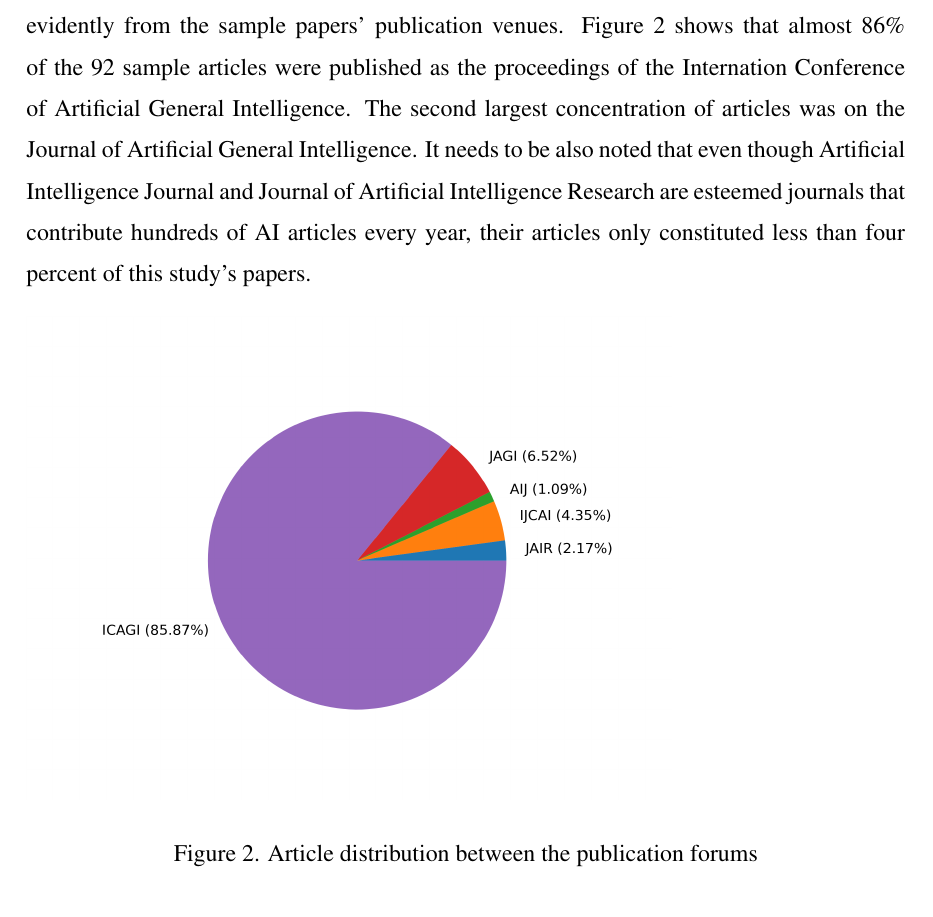
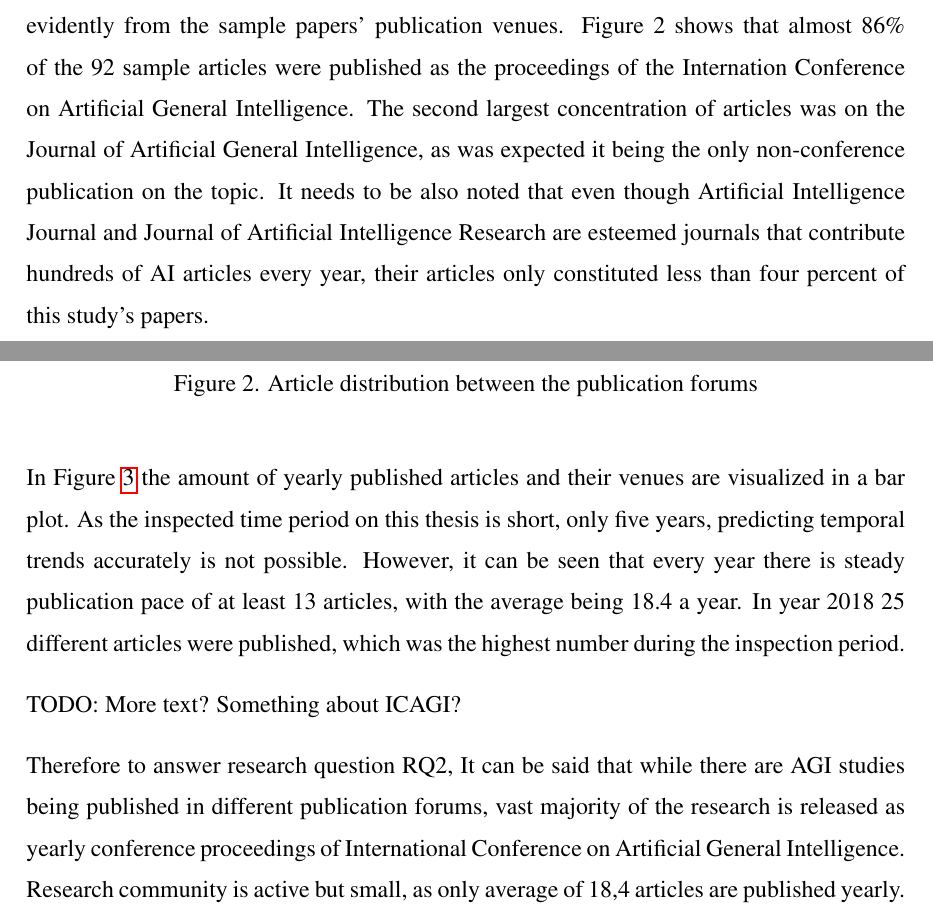
Before and after one commit to Ozame/aigrad, a LaTeX thesis (gradu/thesis_kumpulainen.tex): part of page 24 of 33 before the commit and two parts of pages 24 and 25 of 34 after it, the two joined at a grey line, cut so that both start at the same text. Compiled offline with pdfLaTeX.

Commit message:
Finish draft of first part of results
- Publication forums and years

```diff
--- a/gradu/thesis_kumpulainen.tex
+++ b/gradu/thesis_kumpulainen.tex
@@ -827,7 +828,18 @@ information - Excel, python, etc.
 
  \section{Publications years and venues}
 
- As the field of Artificial General Intelligence is relatively small when compared to other branches of AI research, it is very focused on specific publication forums. This can be seen evidently from the sample papers' publication venues. Figure \ref*{fig:forumpie} shows that almost 86\% of the 92 sample articles were published as the proceedings of the Internation Conference of Artificial General Intelligence. The second largest concentration of articles was on the Journal of Artificial General Intelligence. It needs to be also noted that even though Artificial Intelligence Journal and Journal of Artificial Intelligence Research are esteemed journals that contribute hundreds of AI articles every year, their articles only constituted less than four percent of this study's papers.
+ As the field of Artificial General Intelligence is relatively small when
+ compared to other branches of AI research, it is very focused on specific
+ publication forums. This can be seen evidently from the sample papers'
+ publication venues. Figure \ref*{fig:forumpie} shows that almost 86\% of the 92
+ sample articles were published as the proceedings of the Internation Conference
+ on Artificial General Intelligence. The second largest concentration of
+ articles was on the Journal of Artificial General Intelligence, as was expected
+ it being the only non-conference publication on the topic. It needs to be also
+ noted that even though Artificial Intelligence Journal and Journal of
+ Artificial Intelligence Research are esteemed journals that contribute hundreds
+ of AI articles every year, their articles only constituted less than four
+ percent of this study's papers.
 
 
  \begin{figure}[H]
@@ -836,6 +849,16 @@ information - Excel, python, etc.
   \label{fig:forumpie}
 \end{figure}
 
-Over the years this this has happened and so on and so on.
+In Figure \ref{fig:yearlybar} the amount of yearly published articles and their venues
+are visualized in a bar plot. As the inspected time period on this thesis is
+short, only five years, predicting temporal trends accurately is not possible.
+However, it can be seen that every year there is steady publication pace of at
+least 13 articles, with the average being 18.4 a year. In year 2018 25
+different articles were published, which was the highest number during the
+inspection period.
+
+TODO: More text? Something about ICAGI?
+
+Therefore to answer research question RQ2, It can be said that while there are AGI studies being published in different publication forums, vast majority of the research is released as yearly conference proceedings of International Conference on Artificial General Intelligence. Research community is active but small, as only average of 18,4 articles are published yearly.
 
 \begin{figure}[H]
```
Also changed, not shown: gradu/mapping_process.md (+3 -3 lines), gradu/thesisReferences.bib (+12 -0 lines), gradu/thesis_kumpulainen.pdf, gradu/thesis_kumpulainen.tex (12 more changed lines).
